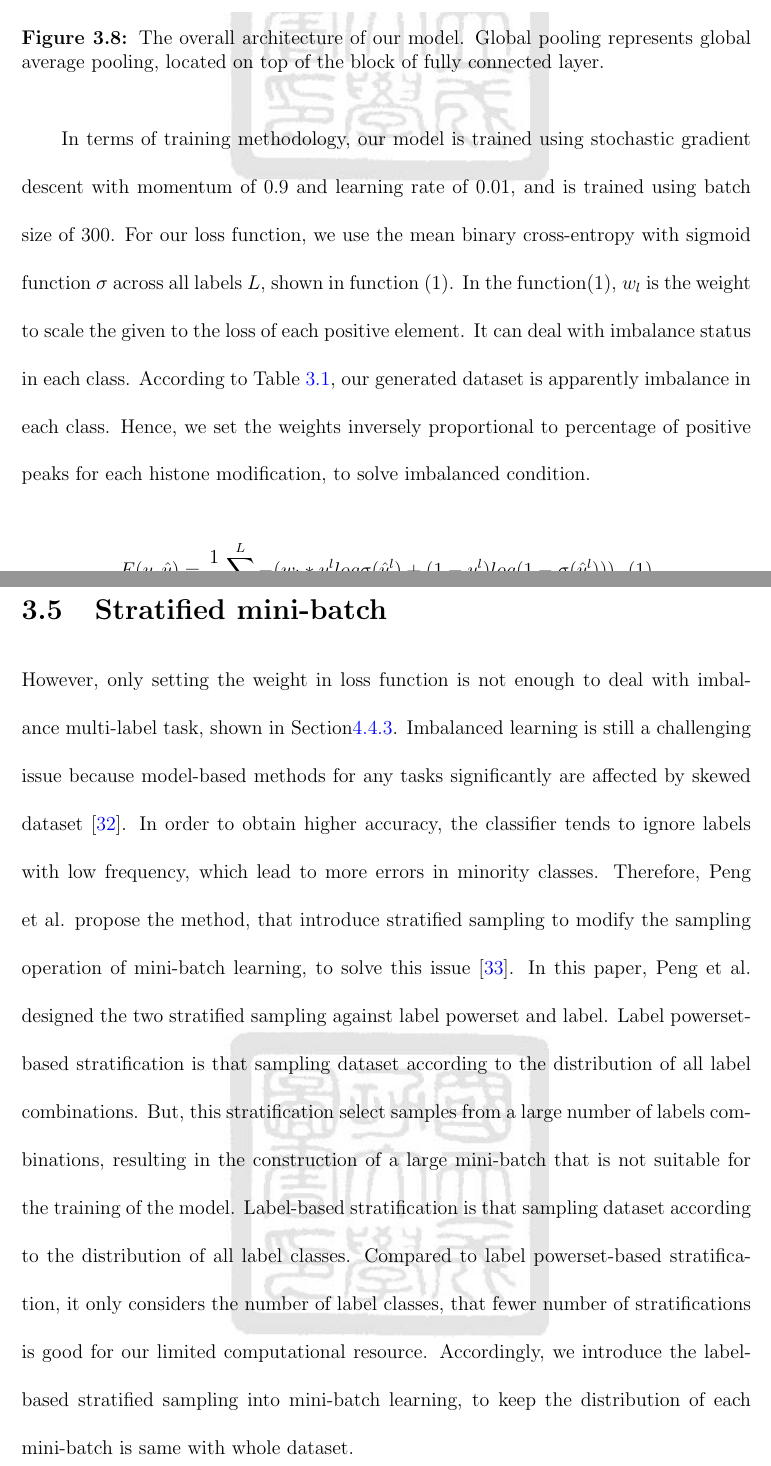
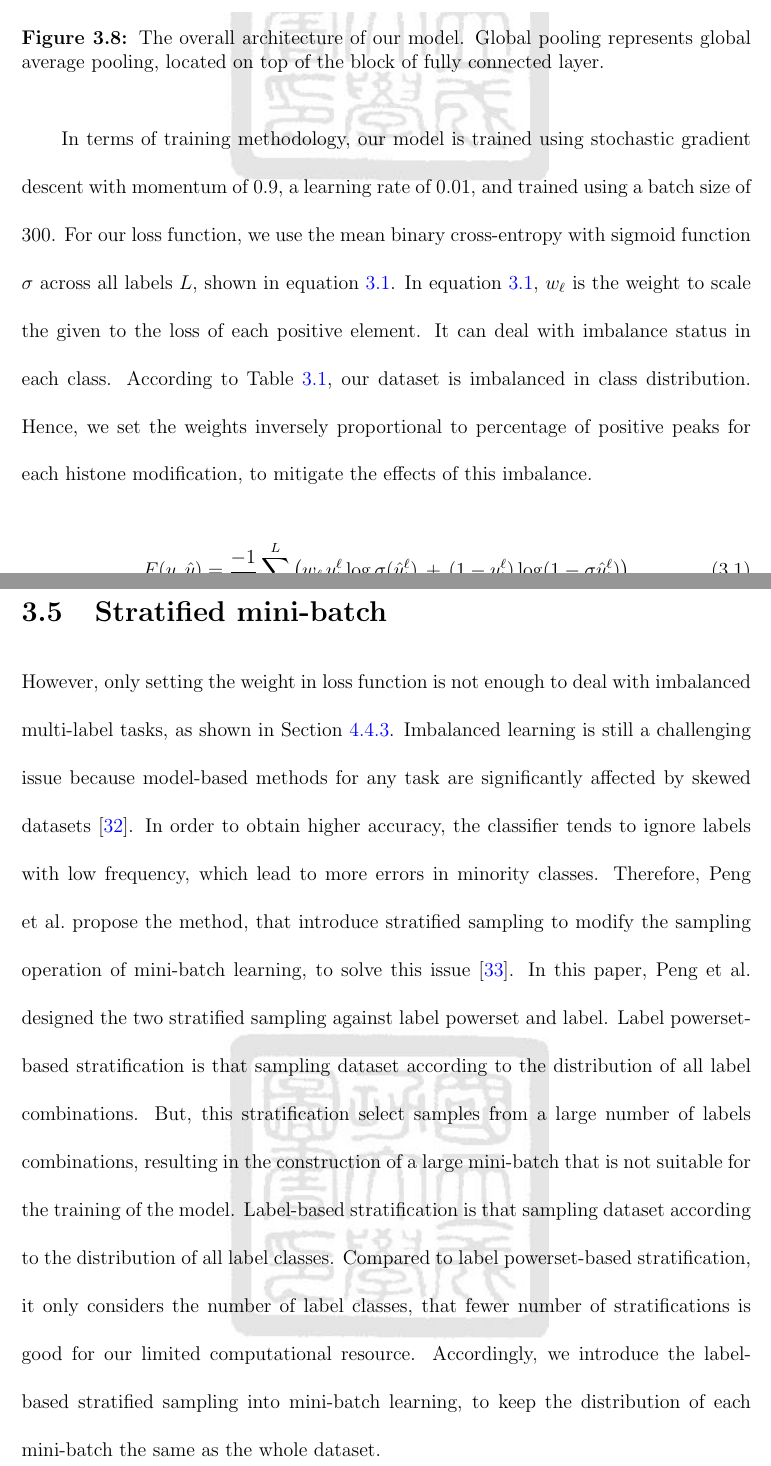
Before and after one commit to Huan-Kai/graduate_thesis, a LaTeX thesis (main.tex, which reads body/3-proposed-scheme.tex): two parts of pages 31 and 32 of 52, joined at a grey line, cut so that both start at the same text. Compiled offline with pdfLaTeX.

Commit message:
English edits and latex cleanup.  Note: should check if equation {eq:weight} is correct!

```diff
--- a/body/3-proposed-scheme.tex
+++ b/body/3-proposed-scheme.tex
@@ -132,11 +132,14 @@ In terms of fully connected layers, they are located at the end of stacked convo
     \label{f12}
 \end{figure}
 
-In terms of training methodology, our model is trained using stochastic gradient descent with momentum of 0.9 and learning rate of 0.01, and is trained using batch size of 300. For our loss function, we use the mean binary cross-entropy with sigmoid function \(\sigma\) across all labels $L$, shown in function (1). In the function(1), $w_l$ is the weight to scale the given to the loss of each positive element. It can deal with imbalance status in each class. According to Table~\ref{t3}, our generated dataset is apparently imbalance in each class. Hence, we set the weights inversely proportional to percentage of positive peaks for each histone modification, to solve imbalanced condition.
+In terms of training methodology, our model is trained using stochastic gradient descent with momentum of 0.9, a learning rate of 0.01, and trained using a batch size of 300. For our loss function, we use the mean binary cross-entropy with sigmoid function \(\sigma\) across all labels $L$, shown in equation~\ref{eq:weight}.  In equation~\ref{eq:weight}, $w_\ell$ is the weight to scale the given to the loss of each positive element. It can deal with imbalance status in each class. According to Table~\ref{t3}, our dataset is imbalanced in class distribution. Hence, we set the weights inversely proportional to percentage of positive peaks for each histone modification, to mitigate the effects of this imbalance.
 
-\[
-   F(y, \hat{y}) = \frac{1}{L}\sum_{l=1}^{L}-(w_l*y_i^llog\sigma(\hat{y}_i^l)+(1-y_i^l)log(1-\sigma(\hat{y}_i^l)))\ \ (1)
-\]
+%%\[  F(y, \hat{y}) = \frac{1}{L}\sum_{l=1}^{L}-(w_l*y_i^llog\sigma(\hat{y}_i^l)+(1-y_i^l)log(1- \sigma(\hat{y}_i^l) ))\ \ (1)  \]
+
+\begin{equation}
+F(y, \hat{y}) = \frac{-1}{L}\sum_{\ell=1}^{L} \left( w_\ell\,y_i^\ell\log\sigma(\hat{y}_i^\ell) \,+\, (1-y_i^\ell)\log(1-\sigma \hat{y}_i^\ell) \right)
+\label{eq:weight}
+\end{equation}
 
 \section{Stratified mini-batch}
-However, only setting the weight in loss function is not enough to deal with imbalance multi-label task, shown in Section\ref{strat}. Imbalanced learning is still a challenging issue because model-based methods for any tasks significantly are affected by skewed dataset \cite{buda2018systematic}. In order to obtain higher accuracy, the classifier tends to ignore labels with low frequency, which lead to more errors in minority classes. Therefore, Peng et al. propose the method, that introduce stratified sampling to modify the sampling operation of mini-batch learning, to solve this issue \cite{peng2021addressing}. In this paper, Peng et al. designed the two stratified sampling against label powerset and label. Label powerset-based stratification is that sampling dataset according to the distribution of all label combinations. But, this stratification select samples from a large number of labels combinations, resulting in the construction of a large mini-batch that is not suitable for the training of the model. Label-based stratification is that sampling dataset according to the distribution of all label classes. Compared to label powerset-based stratification, it only considers the number of label classes, that fewer number of stratifications is good for our limited computational resource. Accordingly, we introduce the label-based stratified sampling into mini-batch learning, to keep the distribution of each mini-batch is same with whole dataset.
+However, only setting the weight in loss function is not enough to deal with imbalanced multi-label tasks, as shown in Section~\ref{strat}. Imbalanced learning is still a challenging issue because model-based methods for any task are significantly affected by skewed datasets \cite{buda2018systematic}. In order to obtain higher accuracy, the classifier tends to ignore labels with low frequency, which lead to more errors in minority classes. Therefore, Peng et al.\ propose the method, that introduce stratified sampling to modify the sampling operation of mini-batch learning, to solve this issue \cite{peng2021addressing}. In this paper, Peng et al.\ designed the two stratified sampling against label powerset and label. Label powerset-based stratification is that sampling dataset according to the distribution of all label combinations. But, this stratification select samples from a large number of labels combinations, resulting in the construction of a large mini-batch that is not suitable for the training of the model. Label-based stratification is that sampling dataset according to the distribution of all label classes. Compared to label powerset-based stratification, it only considers the number of label classes, that fewer number of stratifications is good for our limited computational resource. Accordingly, we introduce the label-based stratified sampling into mini-batch learning, to keep the distribution of each mini-batch the same as the whole dataset.
```
Also changed, not shown: body/3-proposed-scheme.tex (4 more changed lines).
